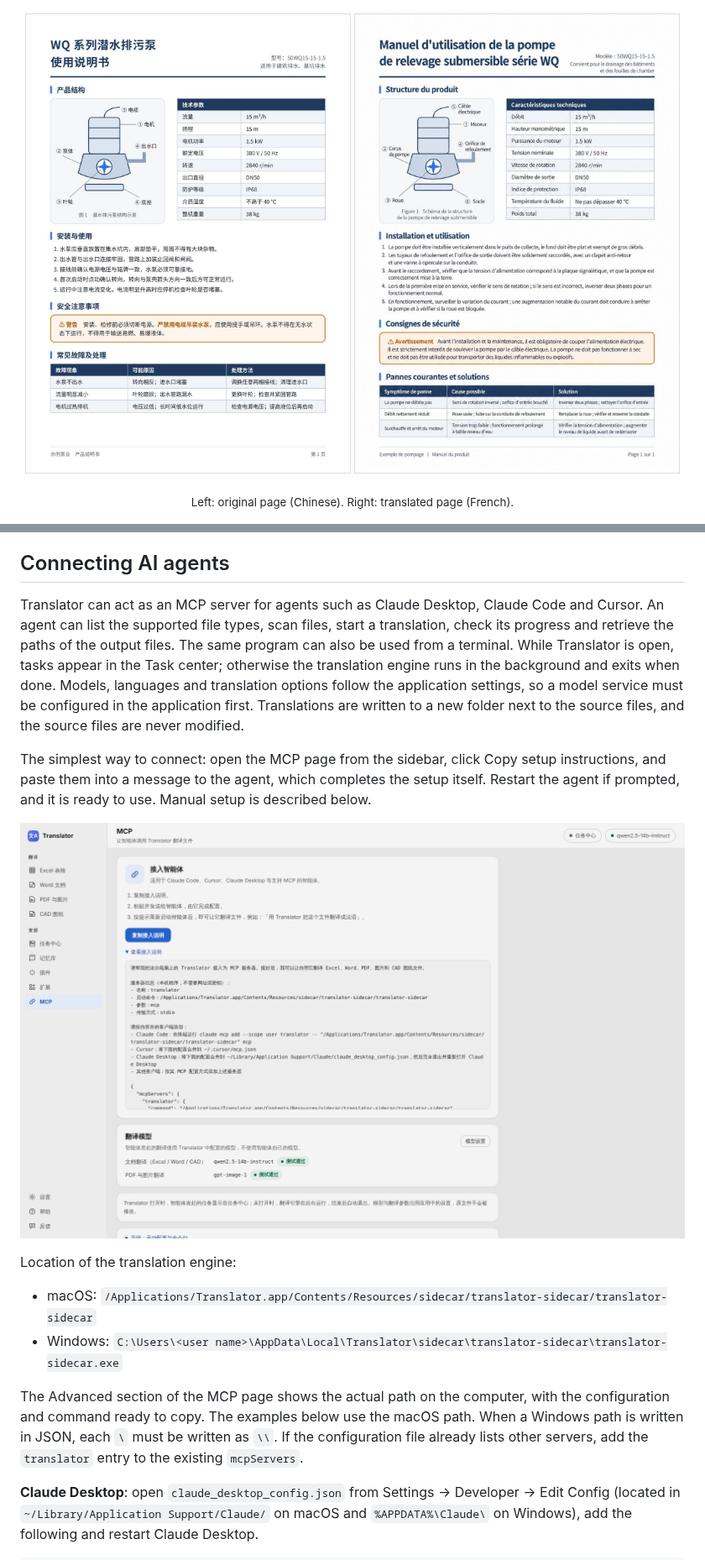
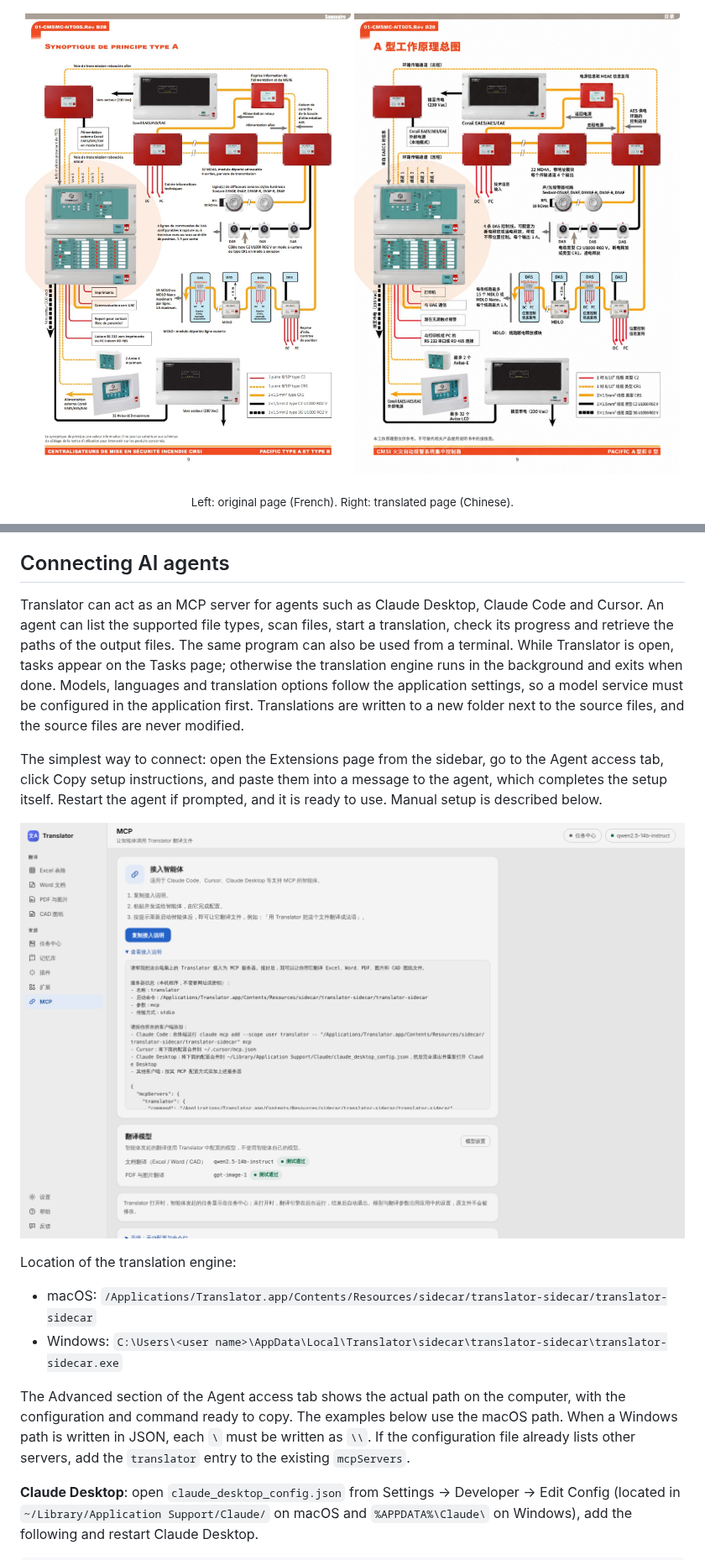
Before and after one commit to KlaraGraff/XL_Translator, a Markdown page: README.en.md, 2 parts joined by grey strips. Shown at 84% size. GitHub-like rendering; pictures changed too: docs/images/readme/result-pdf-original.jpg, docs/images/readme/result-pdf-translated.jpg.

Commit message:
README：补充 PPT、翻译入口与搜索、译后核对，更新扩展页位置；PDF 示例图换成设备说明书（法译中）
Co-Authored-By: Claude Sonnet 5.5 <noreply@anthropic.com>
Claude-Session: https://claude.ai/code/session_01YEZkxQCauaCsmSrQF1GseW

```diff
--- a/README.en.md
+++ b/README.en.md
@@ -46,5 +52,5 @@ Each page is redrawn in the target language by an image model, preserving the or
 </p>
-<p align="center"><sub>Left: original page (Chinese). Right: translated page (French).</sub></p>
+<p align="center"><sub>Left: original page (French). Right: translated page (Chinese).</sub></p>
 
 <p align="center">
   <img src="docs/images/readme/result-image-original.jpg" width="49%" alt="Original image (Chinese)">
@@ -195,7 +209,7 @@ Security note: any user with the application installed can decrypt an `.xltcfg`
 
 ## Connecting AI agents
 
-Translator can act as an MCP server for agents such as Claude Desktop, Claude Code and Cursor. An agent can list the supported file types, scan files, start a translation, check its progress and retrieve the paths of the output files. The same program can also be used from a terminal. While Translator is open, tasks appear in the Task center; otherwise the translation engine runs in the background and exits when done. Models, languages and translation options follow the application settings, so a model service must be configured in the application first. Translations are written to a new folder next to the source files, and the source files are never modified.
+Translator can act as an MCP server for agents such as Claude Desktop, Claude Code and Cursor. An agent can list the supported file types, scan files, start a translation, check its progress and retrieve the paths of the output files. The same program can also be used from a terminal. While Translator is open, tasks appear on the Tasks page; otherwise the translation engine runs in the background and exits when done. Models, languages and translation options follow the application settings, so a model service must be configured in the application first. Translations are written to a new folder next to the source files, and the source files are never modified.
 
-The simplest way to connect: open the MCP page from the sidebar, click Copy setup instructions, and paste them into a message to the agent, which completes the setup itself. Restart the agent if prompted, and it is ready to use. Manual setup is described below.
+The simplest way to connect: open the Extensions page from the sidebar, go to the Agent access tab, click Copy setup instructions, and paste them into a message to the agent, which completes the setup itself. Restart the agent if prompted, and it is ready to use. Manual setup is described below.
 
@@ -206,7 +220,7 @@ Location of the translation engine:
 - macOS: `/Applications/Translator.app/Contents/Resources/sidecar/translator-sidecar/translator-sidecar`
 - Windows: `C:\Users\<user name>\AppData\Local\Translator\sidecar\translator-sidecar\translator-sidecar.exe`
 
-The Advanced section of the MCP page shows the actual path on the computer, with the configuration and command ready to copy. The examples below use the macOS path. When a Windows path is written in JSON, each `\` must be written as `\\`. If the configuration file already lists other servers, add the `translator` entry to the existing `mcpServers`.
+The Advanced section of the Agent access tab shows the actual path on the computer, with the configuration and command ready to copy. The examples below use the macOS path. When a Windows path is written in JSON, each `\` must be written as `\\`. If the configuration file already lists other servers, add the `translator` entry to the existing `mcpServers`.
 
 **Claude Desktop**: open `claude_desktop_config.json` from Settings → Developer → Edit Config (located in `~/Library/Application Support/Claude/` on macOS and `%APPDATA%\Claude\` on Windows), add the following and restart Claude Desktop.
 
```
Also changed, not shown: other parts of README.en.md (+27 -13 lines), README.md (+31 -17 lines).
